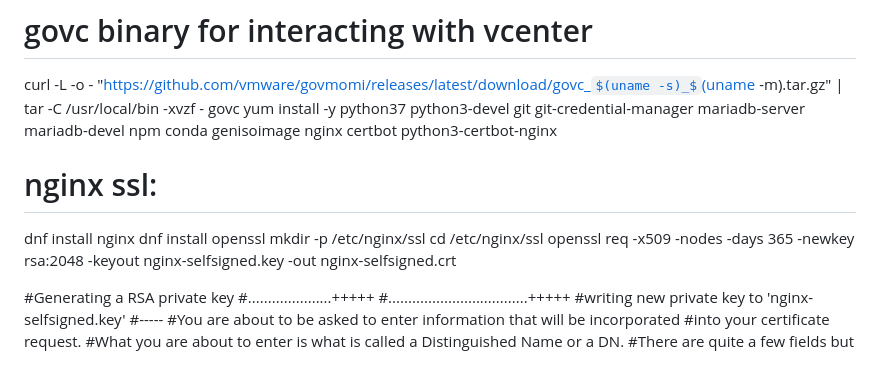
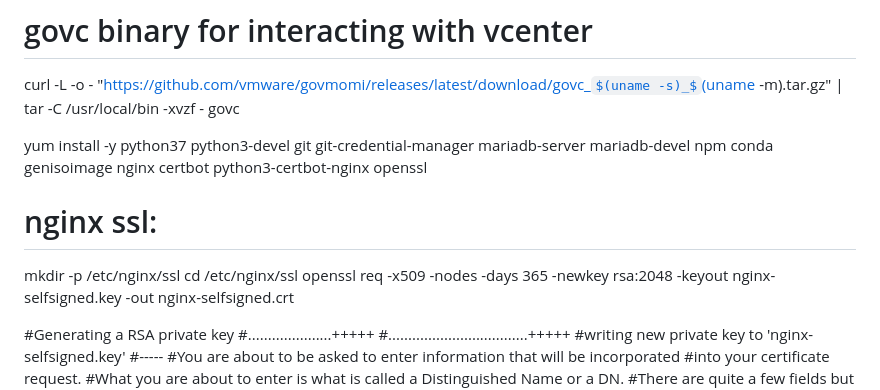
Before and after one commit to mikekuriger/ssvm, a Markdown page: README.md, the part around the change. GitHub-like rendering; some formulas as TeX source; blank space fills up the shorter version.

```diff
--- a/README.md
+++ b/README.md
@@ -3,13 +3,11 @@
 #linux
 # govc binary for interacting with vcenter
 curl -L -o - "https://github.com/vmware/govmomi/releases/latest/download/govc_$(uname -s)_$(uname -m).tar.gz" | tar -C /usr/local/bin -xvzf - govc
+
 yum install -y python37 python3-devel git git-credential-manager mariadb-server mariadb-devel npm conda genisoimage
- nginx certbot python3-certbot-nginx
+ nginx certbot python3-certbot-nginx openssl
 
 # nginx ssl:
-
-dnf install nginx
-dnf install openssl
 mkdir -p /etc/nginx/ssl
 cd /etc/nginx/ssl
 openssl req -x509 -nodes -days 365 -newkey rsa:2048 -keyout nginx-selfsigned.key -out nginx-selfsigned.crt
```
